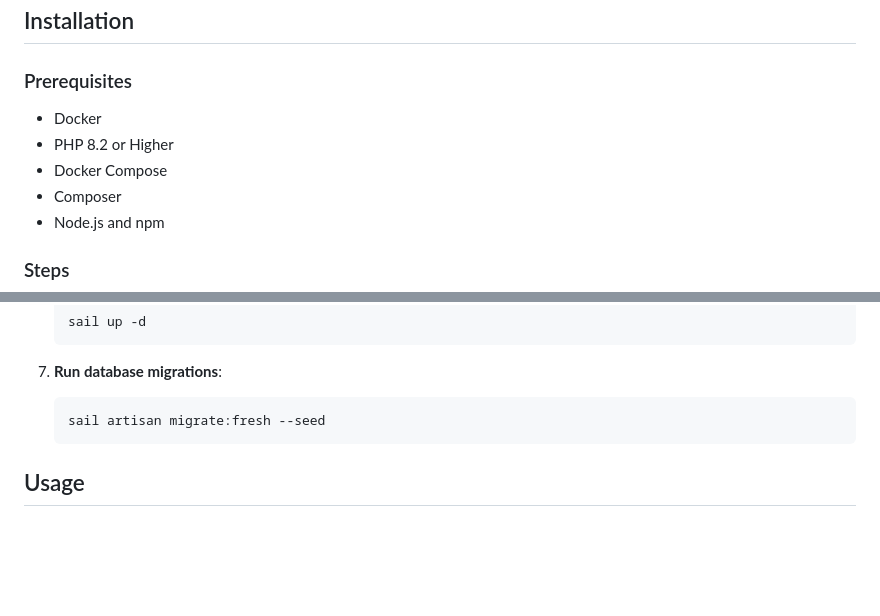
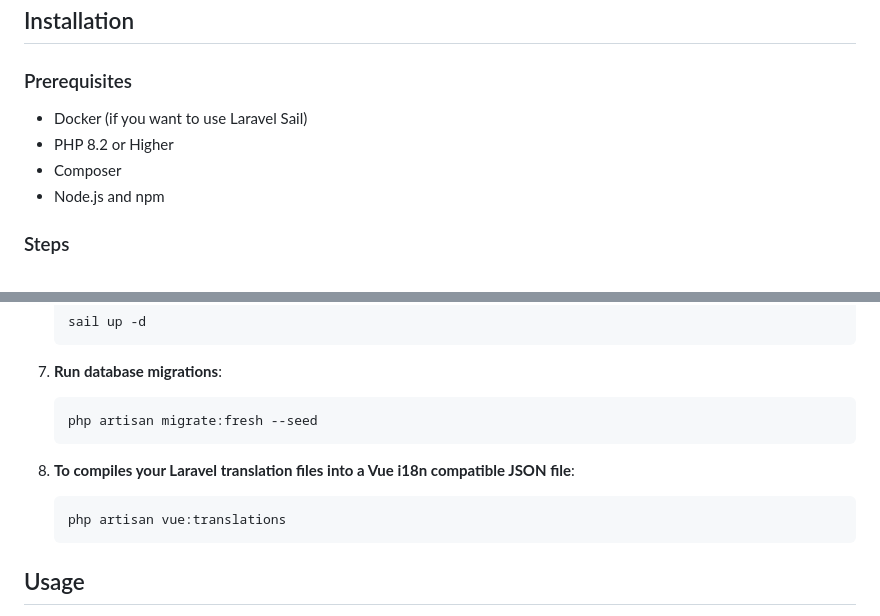
Before and after one commit to achouqfi/Cplanner, a Markdown page: README.md, 2 parts joined by grey strips. Rendered like a GitHub page; blank space fills up the shorter version.

Commit message:
Update README.md to clarify Docker usage and add translation compilation step

````diff
--- a/README.md
+++ b/README.md
@@ -53,9 +53,8 @@ This is a Laravel starter project that includes a comprehensive setup with Docke
 
 ### Prerequisites
 
-- Docker
+- Docker (if you want to use Laravel Sail)
 - PHP 8.2 or Higher
-- Docker Compose
 - Composer
 - Node.js and npm
 
@@ -94,7 +93,12 @@ This is a Laravel starter project that includes a comprehensive setup with Docke
 
 7. **Run database migrations**:
     ```sh
-    sail artisan migrate:fresh --seed
+    php artisan migrate:fresh --seed
+    ```
+
+8. **To compiles your Laravel translation files into a Vue i18n compatible JSON file**:
+    ```sh
+    php artisan vue:translations
     ```
 
 
````
